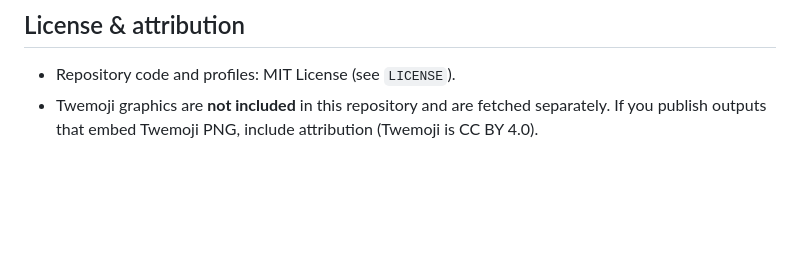
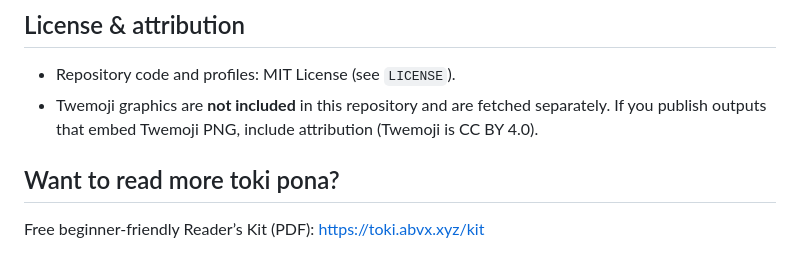
Before and after one commit to markoblogo/sitelen-emoji-truth, a Markdown page: README.md, the part around the change. Drawn GitHub-style; blank space fills up the shorter version.

Commit message:
Include link to free Reader's Kit for toki pona
Added a section for additional resources on toki pona.

```diff
--- a/README.md
+++ b/README.md
@@ -162,3 +162,6 @@ https://raw.githubusercontent.com/markoblogo/sitelen-emoji-truth/v1.0.0/profiles
 - Repository code and profiles: MIT License (see `LICENSE`).
 - Twemoji graphics are **not included** in this repository and are fetched separately.
   If you publish outputs that embed Twemoji PNG, include attribution (Twemoji is CC BY 4.0).
+
+## Want to read more toki pona?
+Free beginner-friendly Reader’s Kit (PDF): https://toki.abvx.xyz/kit
```
